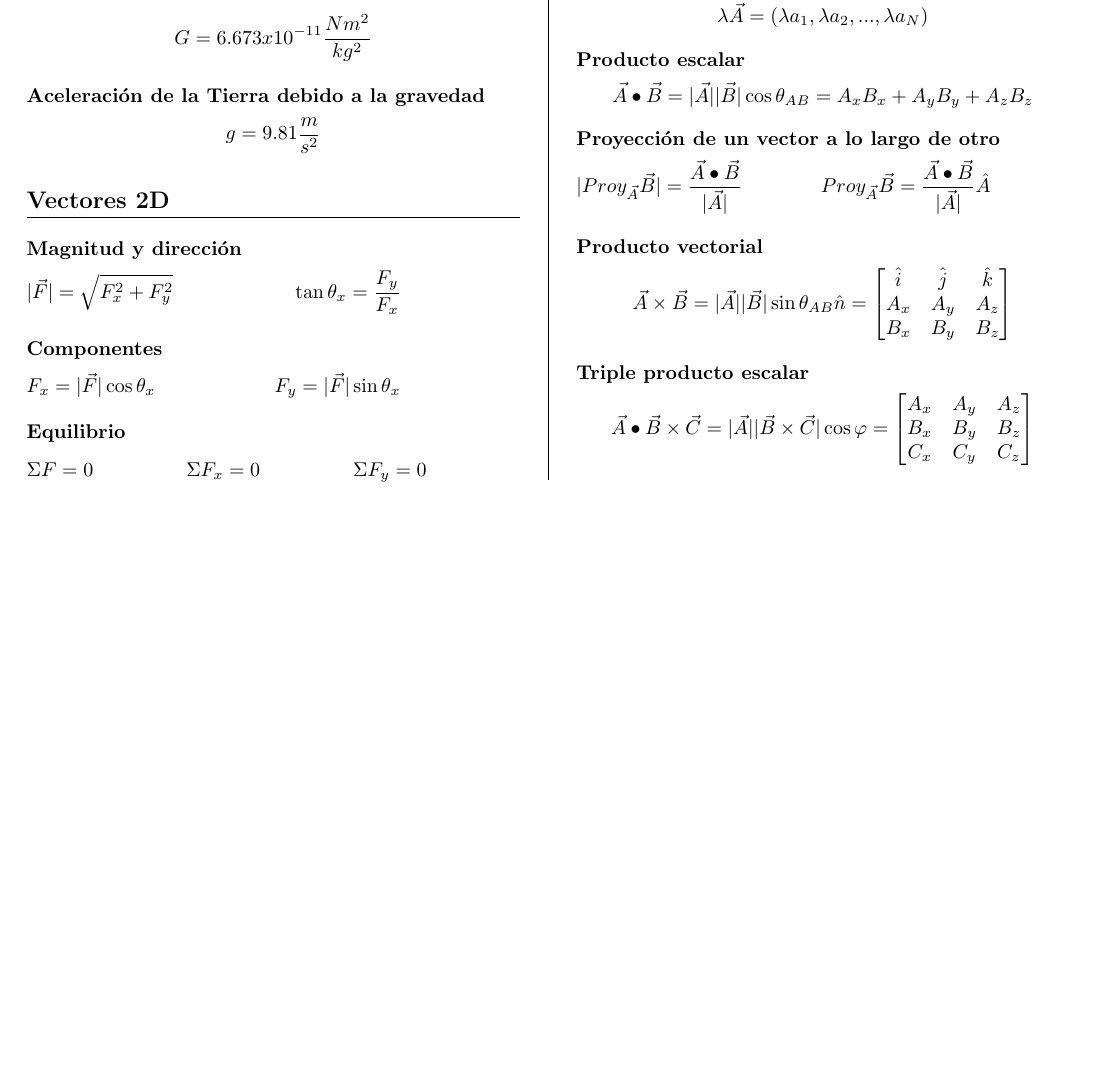
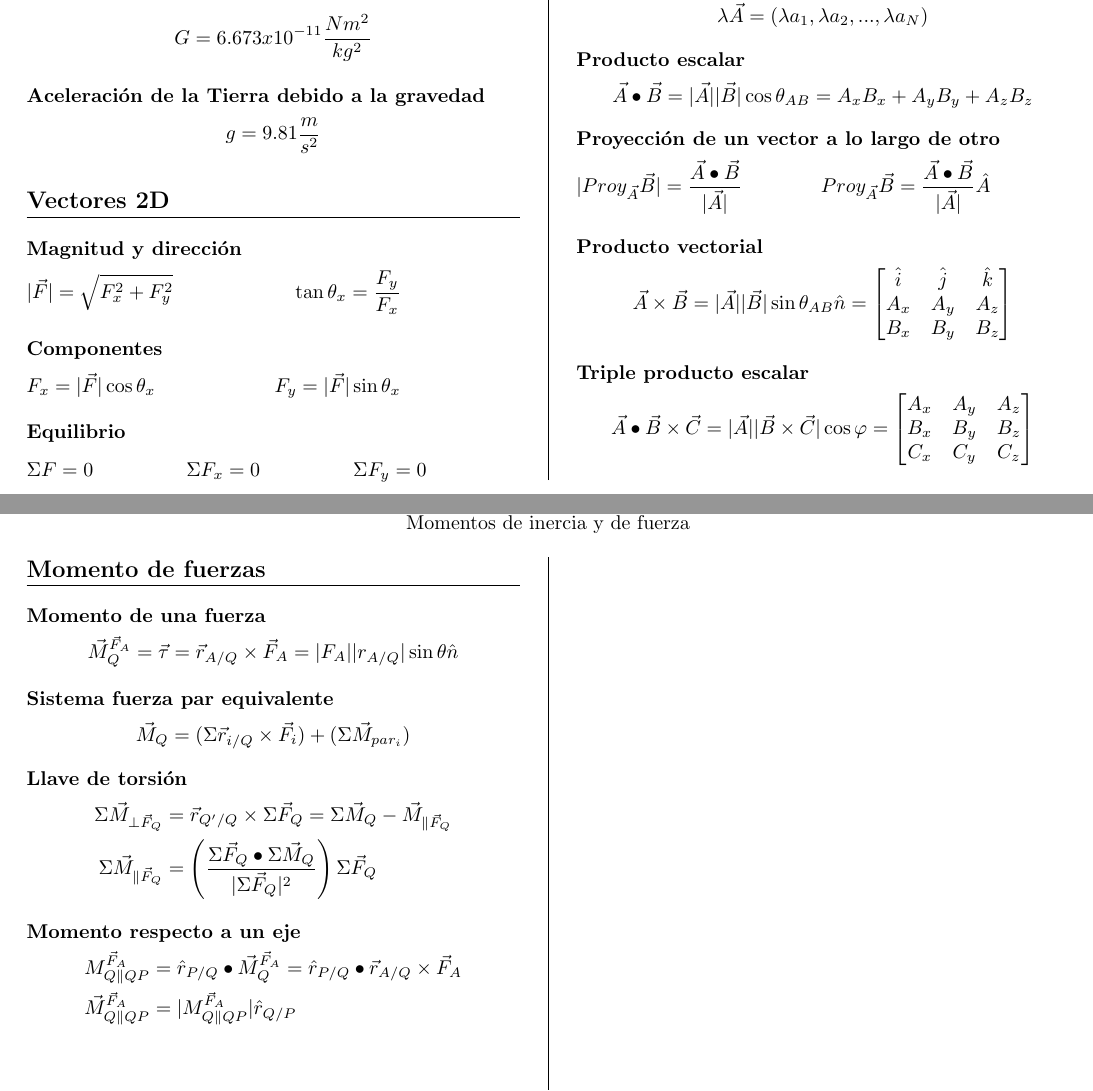
Before and after one commit to ychavoya/formularios-tex, a LaTeX document (estatica.tex): part of the page before the commit and two parts of pages 1 and 2 of 2 after it, the two joined at a grey line, cut so that both start at the same text, the shorter picture padded with empty space. Compiled offline with pdfLaTeX.

Commit message:
Momentos de fuerza

```diff
--- a/estatica.tex
+++ b/estatica.tex
@@ -161,6 +161,38 @@
     }
 
     % ==========================================
+\end{multicols*}
+
+    \newpage
+    \titulo{Estática}
+    \subtitulo{Momentos de inercia y de fuerza}
+
+\begin{multicols*}{2}
+    % ==========================================
+    \section{Momento de fuerzas}
+    % ==========================================
+    \eqn{Momento de una fuerza}{
+        \vec{M}_Q^{\vec{F}_A} &= \vec{\tau} = \vec{r}_{A/Q} \times \vec{F}_A
+        = | F_A | | r_{A/Q} | \sin{\theta} \hat{n}
+    }
+
+    \eqn{Sistema fuerza par equivalente}{
+        \vec{M}_Q = (\Sigma \vec{r}_{i/Q} \times \vec{F}_i) + (\Sigma \vec{M}_{par_i})
+    }
+
+    \eqn{Llave de torsión}{
+        \Sigma\vec{M}_{\perp \vec{F}_Q} &= \vec{r}_{Q'/Q} \times \Sigma\vec{F}_Q
+        = \Sigma\vec{M}_Q - \vec{M}_{\parallel \vec{F}_Q} \\
+        \Sigma\vec{M}_{\parallel\vec{F}_Q} &= \left( \frac{
+            \Sigma\vec{F}_Q \bullet \Sigma\vec{M}_Q
+        }{|\Sigma\vec{F}_Q|^2} \right) \Sigma\vec{F}_Q
+    }
+
+    \eqn{Momento respecto a un eje}{
+        M^{\vec{F}_A}_{Q\parallel QP} &= \hat{r}_{P/Q} \bullet \vec{M}_Q^{\vec{F}_A}
+        = \hat{r}_{P/Q} \bullet \vec{r}_{A/Q} \times \vec{F}_A \\
+        \vec{M}^{\vec{F}_A}_{Q\parallel QP} &= |  M^{\vec{F}_A}_{Q\parallel QP} | \hat{r}_{Q/P}
+    }
 
 \end{multicols*}
 \end{document}
```
